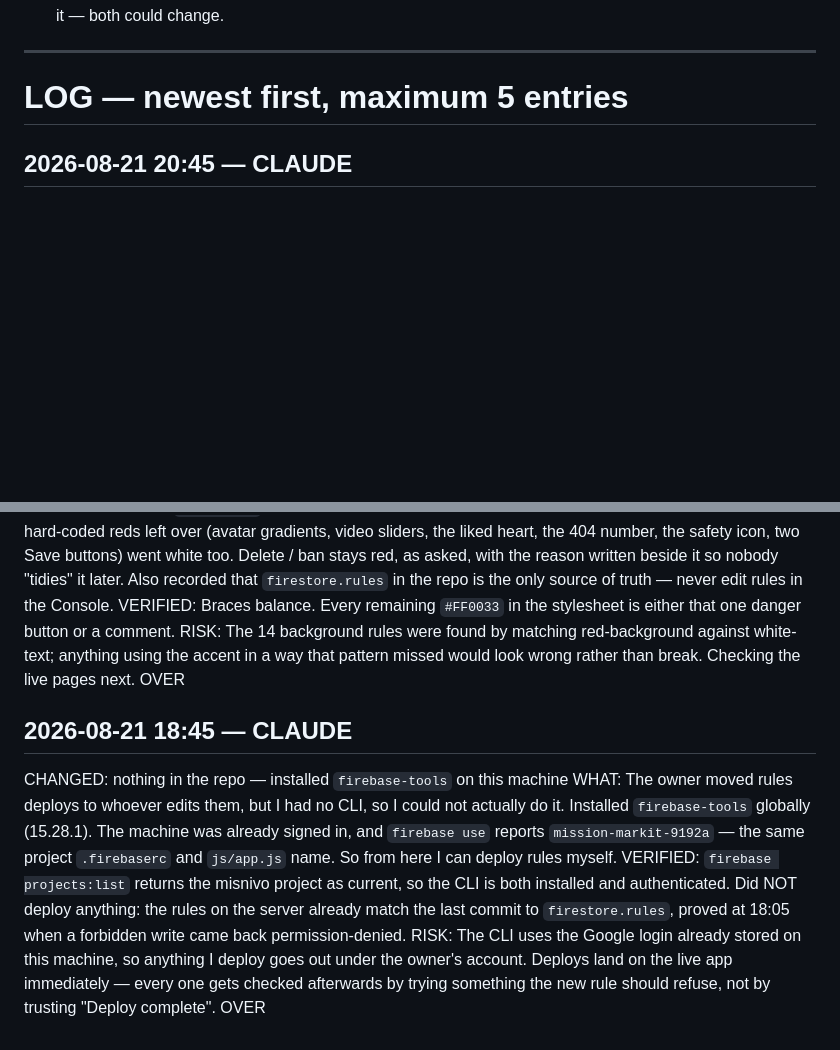
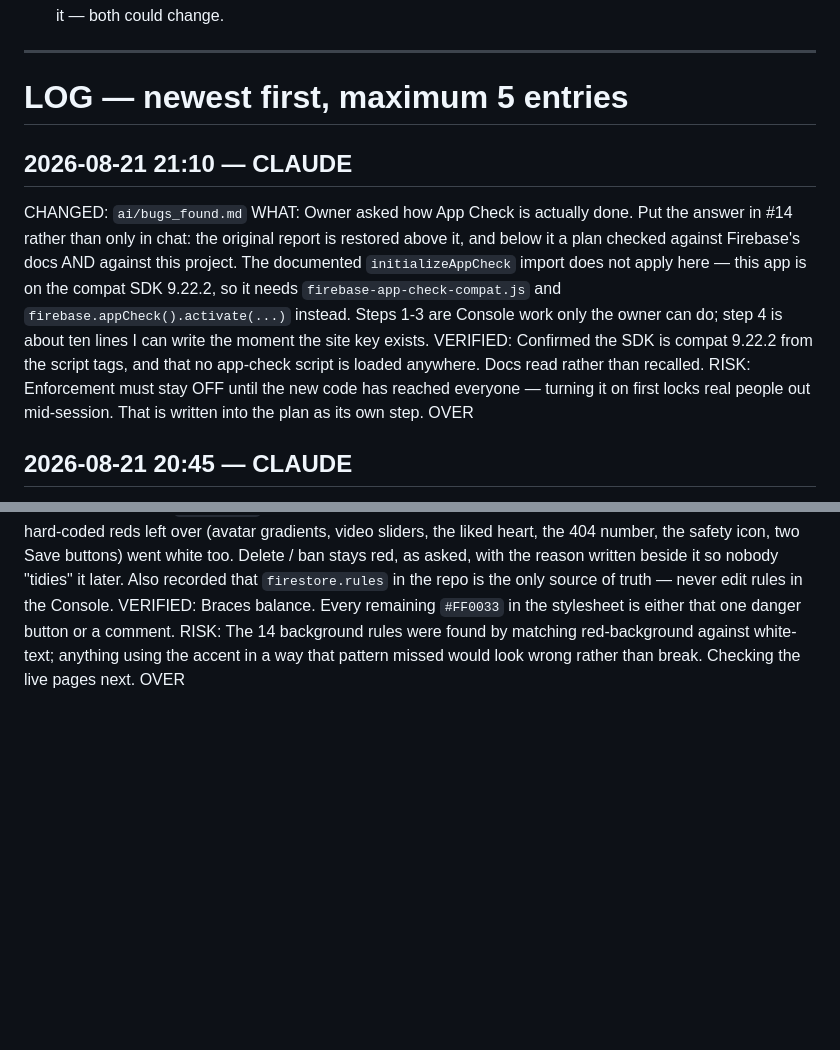
Before and after one commit to Lovepreetbabuji/misnivo, a Markdown page: ai/HANDOFF.md, 2 parts joined by grey strips. Drawn GitHub-style; blank space fills up the shorter version.

```diff
--- a/ai/HANDOFF.md
+++ b/ai/HANDOFF.md
@@ -97,6 +97,23 @@ Each of these is written down because it has already broken something real.
 
 # LOG — newest first, maximum 5 entries
 
+## 2026-08-21 21:10 — CLAUDE
+CHANGED: `ai/bugs_found.md`
+WHAT: Owner asked how App Check is actually done. Put the answer in #14 rather
+than only in chat: the original report is restored above it, and below it a
+plan checked against Firebase's docs AND against this project. The documented
+`initializeAppCheck` import does not apply here — this app is on the compat SDK
+9.22.2, so it needs `firebase-app-check-compat.js` and
+`firebase.appCheck().activate(...)` instead. Steps 1-3 are Console work only the
+owner can do; step 4 is about ten lines I can write the moment the site key
+exists.
+VERIFIED: Confirmed the SDK is compat 9.22.2 from the script tags, and that no
+app-check script is loaded anywhere. Docs read rather than recalled.
+RISK: Enforcement must stay OFF until the new code has reached everyone —
+turning it on first locks real people out mid-session. That is written into the
+plan as its own step.
+OVER
+
 ## 2026-08-21 20:45 — CLAUDE
 CHANGED: `firestore.rules` (DEPLOYED), `index.html`, `sw.js`, `ai/bugs_found.md`
 WHAT: Went through all 14 findings and gave each one a status in
@@ -157,20 +174,3 @@ RISK: The 14 background rules were found by matching red-background against
 white-text; anything using the accent in a way that pattern missed would look
 wrong rather than break. Checking the live pages next.
 OVER
-
-## 2026-08-21 18:45 — CLAUDE
-CHANGED: nothing in the repo — installed `firebase-tools` on this machine
-WHAT: The owner moved rules deploys to whoever edits them, but I had no CLI, so
-I could not actually do it. Installed `firebase-tools` globally (15.28.1). The
-machine was already signed in, and `firebase use` reports
-`mission-markit-9192a` — the same project `.firebaserc` and `js/app.js` name.
-So from here I can deploy rules myself.
-VERIFIED: `firebase projects:list` returns the misnivo project as current, so
-the CLI is both installed and authenticated. Did NOT deploy anything: the rules
-on the server already match the last commit to `firestore.rules`, proved at
-18:05 when a forbidden write came back permission-denied.
-RISK: The CLI uses the Google login already stored on this machine, so anything
-I deploy goes out under the owner's account. Deploys land on the live app
-immediately — every one gets checked afterwards by trying something the new rule
-should refuse, not by trusting "Deploy complete".
-OVER
```
Also changed, not shown: ai/bugs_found.md (+42 -6 lines).
